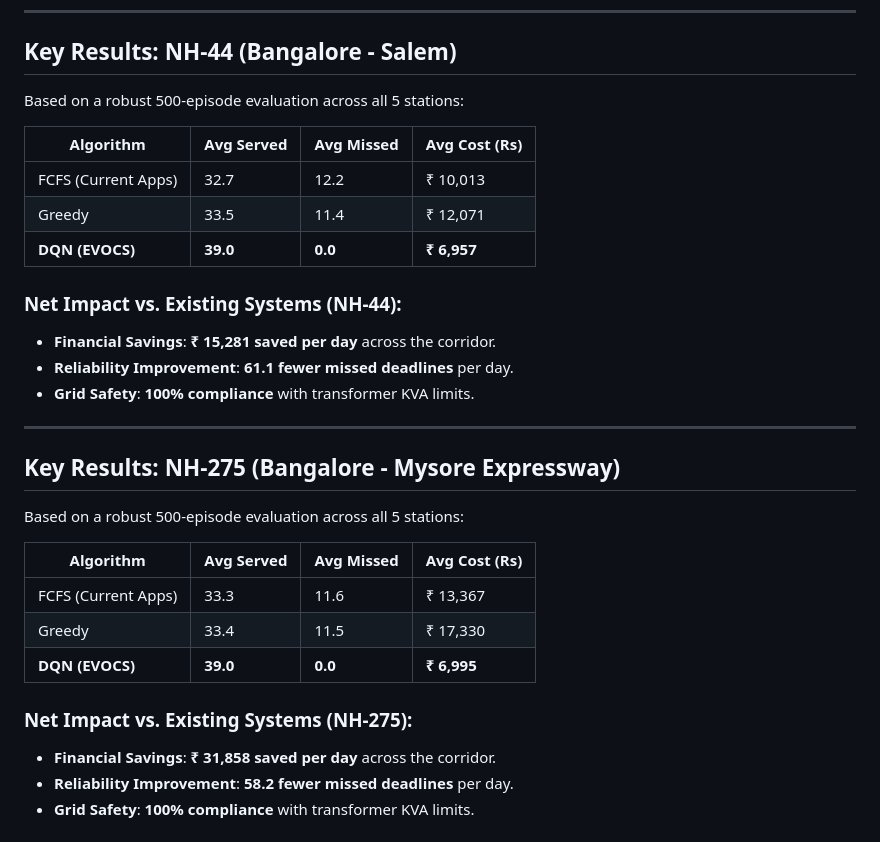
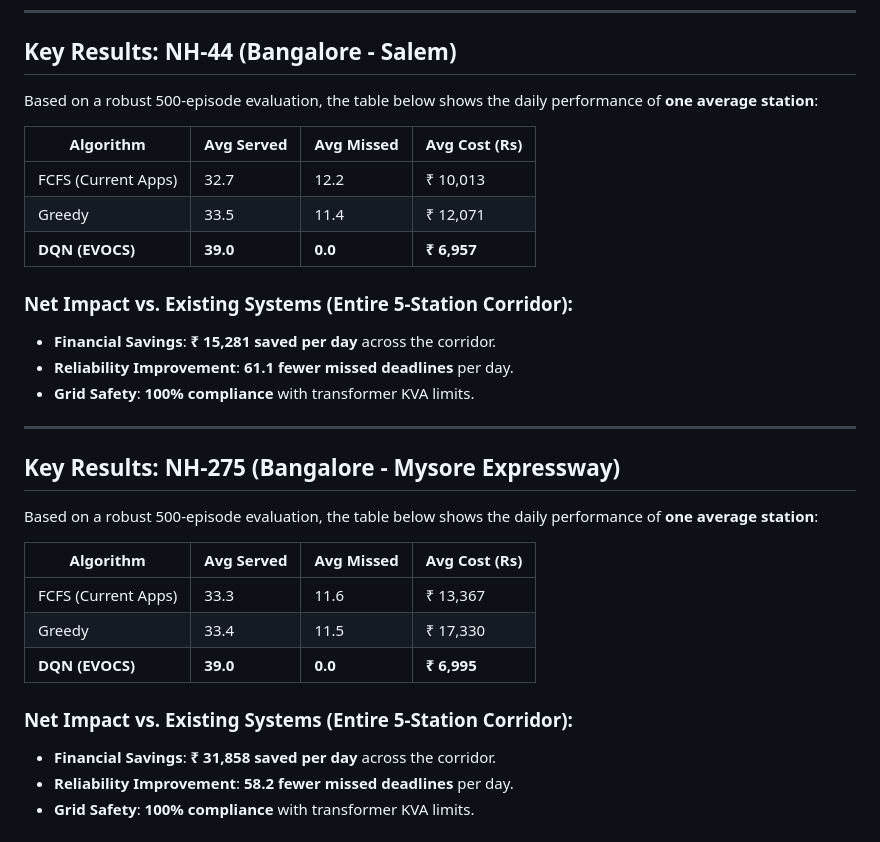
Before and after one commit to elinasomnath-star/EV-Charging-Optimisation-System, a Markdown page: README.md, the part around the change. GitHub-like rendering.

```diff
--- a/README.md
+++ b/README.md
@@ -210,7 +210,7 @@ Per-Station Performance:
 
 ## Key Results: NH-44 (Bangalore - Salem)
 
-Based on a robust 500-episode evaluation across all 5 stations:
+Based on a robust 500-episode evaluation, the table below shows the daily performance of **one average station**:
 
 | Algorithm | Avg Served | Avg Missed | Avg Cost (Rs) |
 |-----------|------------|------------|---------------|
@@ -218,7 +218,7 @@ Based on a robust 500-episode evaluation across all 5 stations:
 | Greedy | 33.5 | 11.4 | ₹ 12,071 |
 | **DQN (EVOCS)** | **39.0** | **0.0** | **₹ 6,957** |
 
-### Net Impact vs. Existing Systems (NH-44):
+### Net Impact vs. Existing Systems (Entire 5-Station Corridor):
 - **Financial Savings**: **₹ 15,281 saved per day** across the corridor.
 - **Reliability Improvement**: **61.1 fewer missed deadlines** per day.
 - **Grid Safety**: **100% compliance** with transformer KVA limits.
@@ -227,7 +227,7 @@ Based on a robust 500-episode evaluation across all 5 stations:
 
 ## Key Results: NH-275 (Bangalore - Mysore Expressway)
 
-Based on a robust 500-episode evaluation across all 5 stations:
+Based on a robust 500-episode evaluation, the table below shows the daily performance of **one average station**:
 
 | Algorithm | Avg Served | Avg Missed | Avg Cost (Rs) |
 |-----------|------------|------------|---------------|
@@ -235,7 +235,7 @@ Based on a robust 500-episode evaluation across all 5 stations:
 | Greedy | 33.4 | 11.5 | ₹ 17,330 |
 | **DQN (EVOCS)** | **39.0** | **0.0** | **₹ 6,995** |
 
-### Net Impact vs. Existing Systems (NH-275):
+### Net Impact vs. Existing Systems (Entire 5-Station Corridor):
 - **Financial Savings**: **₹ 31,858 saved per day** across the corridor.
 - **Reliability Improvement**: **58.2 fewer missed deadlines** per day.
 - **Grid Safety**: **100% compliance** with transformer KVA limits.
```
